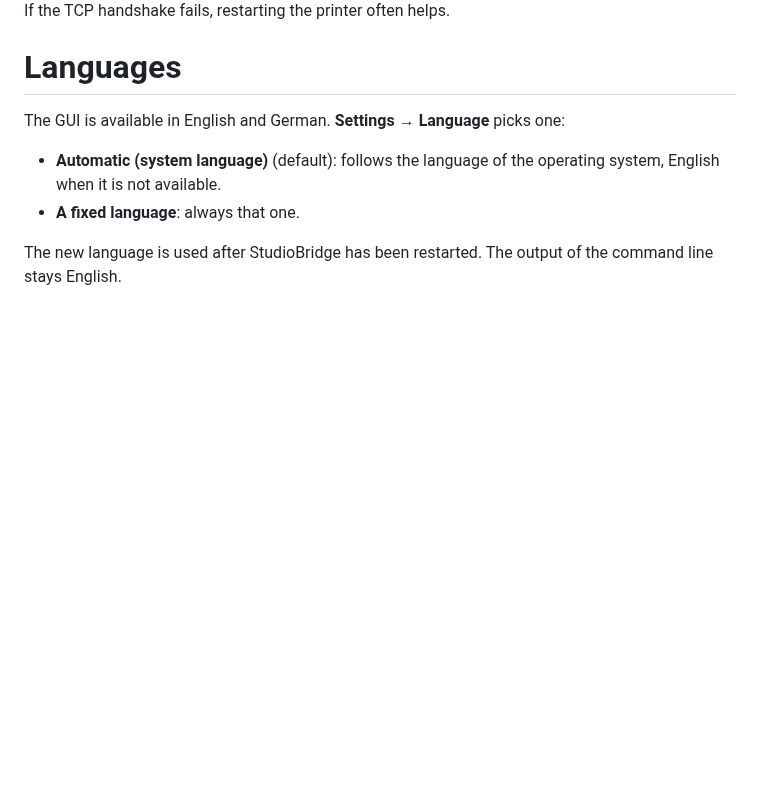
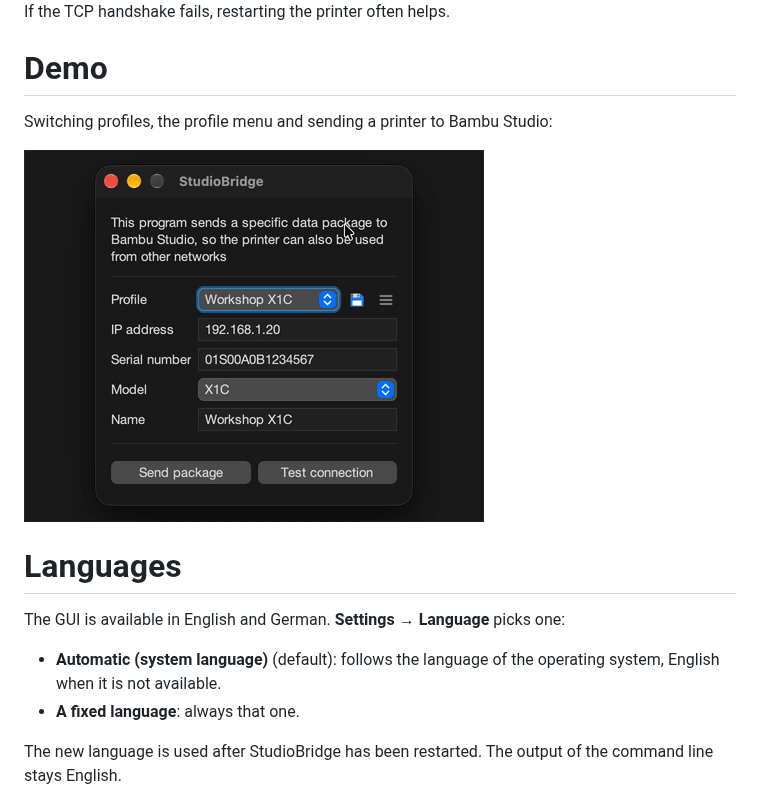
Before and after one commit to Rdiger-36/StudioBridge, a Markdown page: README.md, the part around the change. Rendered like a GitHub page; pictures changed too: docs/screenshots/demo.gif (added); blank space fills up the shorter version.

Commit message:
docs: new demo GIF of 2.2.0

```diff
--- a/README.md
+++ b/README.md
@@ -80,6 +80,12 @@ Test connection
 <img src="docs/screenshots/printer-check.png" width="478" alt="Connection test with both tests passed" />
 
 If the TCP handshake fails, restarting the printer often helps.
+
+# Demo
+
+Switching profiles, the profile menu and sending a printer to Bambu Studio:
+
+<img src="docs/screenshots/demo.gif" width="460" alt="StudioBridge demo: switching profiles, profile menu, sending a package" />
 
 # Languages
 
```
